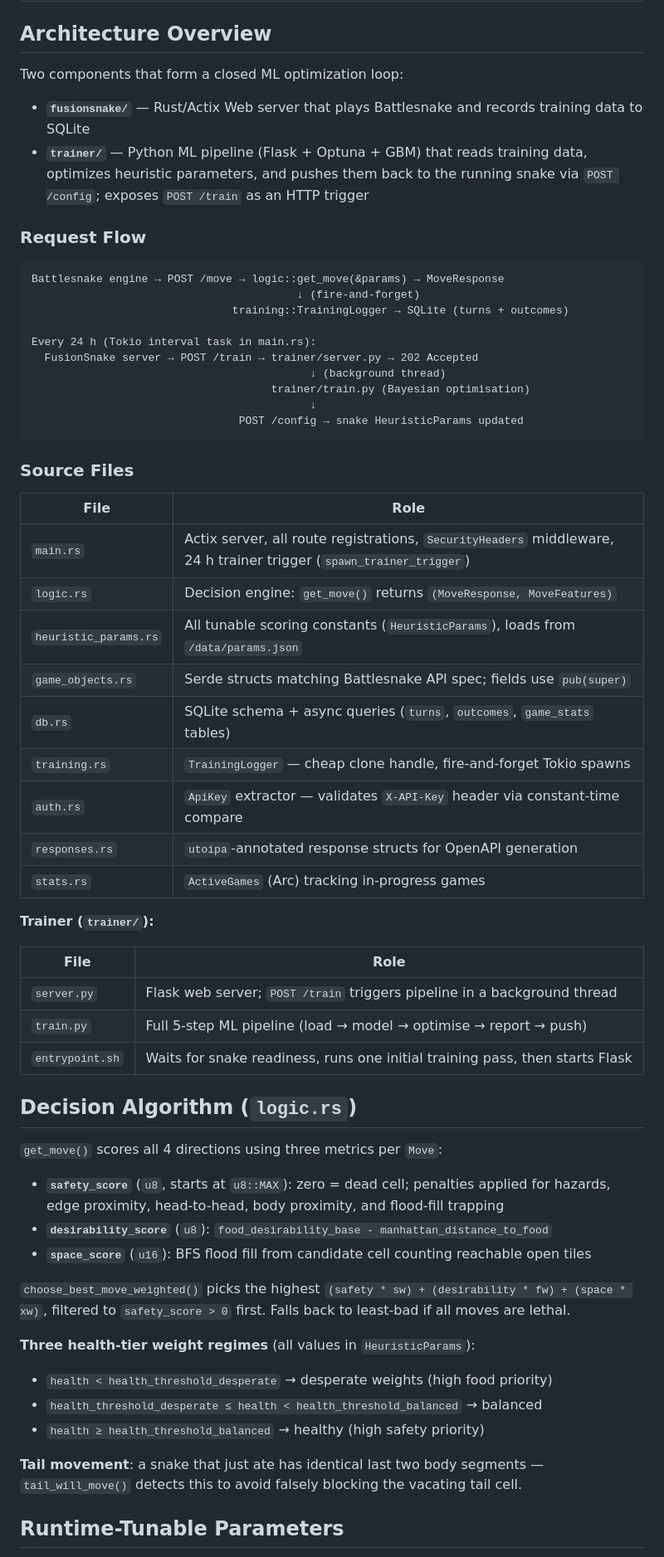
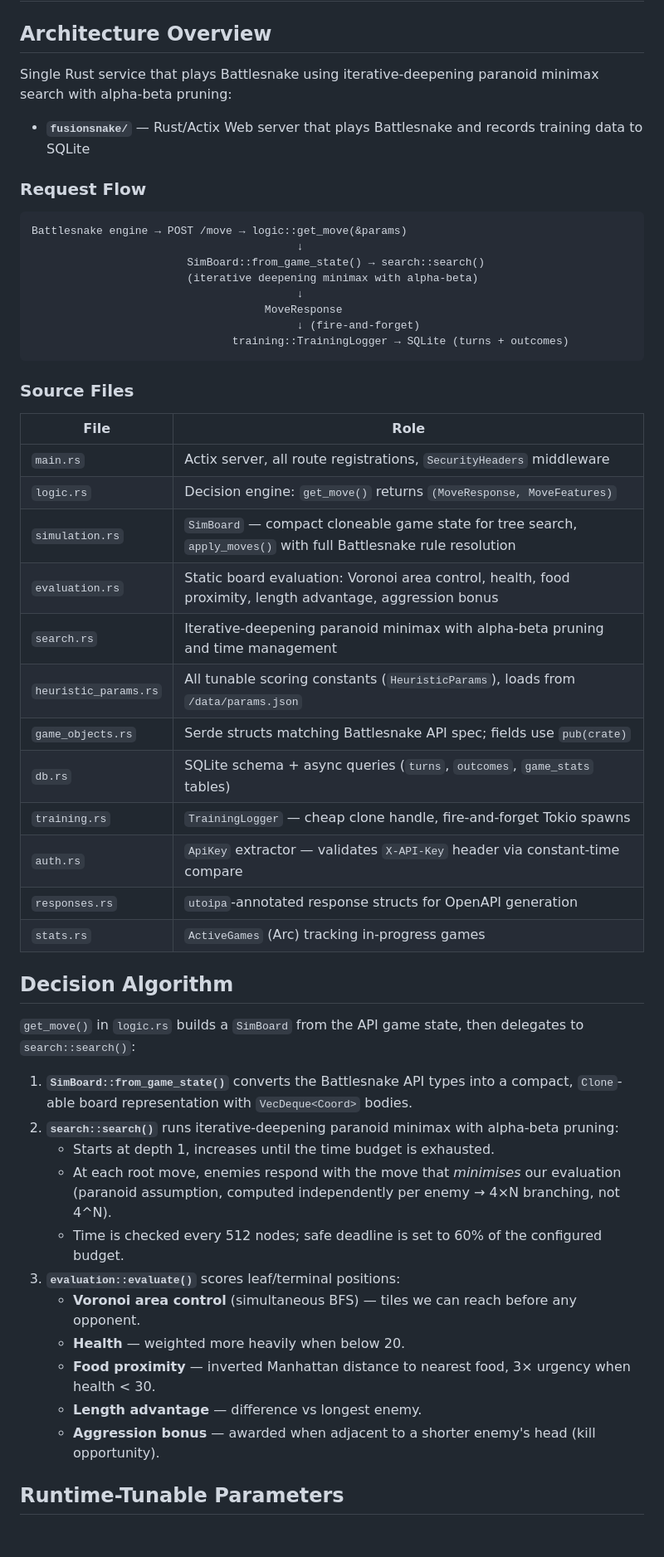
Before and after one commit to FusionStreak/FusionSnake, a Markdown page: .github/copilot-instructions.md, the part around one of its changes. Shown at 83% size. Drawn GitHub-style; blank space fills up the shorter version.

Commit message:
refactor: update architecture overview and decision algorithm in copilot instructions

````diff
--- a/.github/copilot-instructions.md
+++ b/.github/copilot-instructions.md
@@ -2,65 +2,55 @@
 
 ## Architecture Overview
 
-Two components that form a closed ML optimization loop:
+Single Rust service that plays Battlesnake using iterative-deepening paranoid minimax search with alpha-beta pruning:
 
 - **`fusionsnake/`** — Rust/Actix Web server that plays Battlesnake and records training data to SQLite
-- **`trainer/`** — Python ML pipeline (Flask + Optuna + GBM) that reads training data, optimizes heuristic parameters, and pushes them back to the running snake via `POST /config`; exposes `POST /train` as an HTTP trigger
 
 ### Request Flow
 
 ```
-Battlesnake engine → POST /move → logic::get_move(&params) → MoveResponse
+Battlesnake engine → POST /move → logic::get_move(&params)
+                                         ↓
+                        SimBoard::from_game_state() → search::search()
+                        (iterative deepening minimax with alpha-beta)
+                                         ↓
+                                    MoveResponse
                                          ↓ (fire-and-forget)
                                training::TrainingLogger → SQLite (turns + outcomes)
-
-Every 24 h (Tokio interval task in main.rs):
-  FusionSnake server → POST /train → trainer/server.py → 202 Accepted
-                                           ↓ (background thread)
-                                     trainer/train.py (Bayesian optimisation)
-                                           ↓
-                                POST /config → snake HeuristicParams updated
 ```
 
 ### Source Files
 
-| File                  | Role                                                                                                                |
-| --------------------- | ------------------------------------------------------------------------------------------------------------------- |
-| `main.rs`             | Actix server, all route registrations, `SecurityHeaders` middleware, 24 h trainer trigger (`spawn_trainer_trigger`) |
-| `logic.rs`            | Decision engine: `get_move()` returns `(MoveResponse, MoveFeatures)`                                                |
-| `heuristic_params.rs` | All tunable scoring constants (`HeuristicParams`), loads from `/data/params.json`                                   |
-| `game_objects.rs`     | Serde structs matching Battlesnake API spec; fields use `pub(super)`                                                |
-| `db.rs`               | SQLite schema + async queries (`turns`, `outcomes`, `game_stats` tables)                                            |
-| `training.rs`         | `TrainingLogger` — cheap clone handle, fire-and-forget Tokio spawns                                                 |
-| `auth.rs`             | `ApiKey` extractor — validates `X-API-Key` header via constant-time compare                                         |
-| `responses.rs`        | `utoipa`-annotated response structs for OpenAPI generation                                                          |
-| `stats.rs`            | `ActiveGames` (Arc<Mutex>) tracking in-progress games                                                               |
+| File                  | Role                                                                                                             |
+| --------------------- | ---------------------------------------------------------------------------------------------------------------- |
+| `main.rs`             | Actix server, all route registrations, `SecurityHeaders` middleware                                              |
+| `logic.rs`            | Decision engine: `get_move()` returns `(MoveResponse, MoveFeatures)`                                             |
+| `simulation.rs`       | `SimBoard` — compact cloneable game state for tree search, `apply_moves()` with full Battlesnake rule resolution |
+| `evaluation.rs`       | Static board evaluation: Voronoi area control, health, food proximity, length advantage, aggression bonus        |
+| `search.rs`           | Iterative-deepening paranoid minimax with alpha-beta pruning and time management                                 |
+| `heuristic_params.rs` | All tunable scoring constants (`HeuristicParams`), loads from `/data/params.json`                                |
+| `game_objects.rs`     | Serde structs matching Battlesnake API spec; fields use `pub(crate)`                                             |
+| `db.rs`               | SQLite schema + async queries (`turns`, `outcomes`, `game_stats` tables)                                         |
+| `training.rs`         | `TrainingLogger` — cheap clone handle, fire-and-forget Tokio spawns                                              |
+| `auth.rs`             | `ApiKey` extractor — validates `X-API-Key` header via constant-time compare                                      |
+| `responses.rs`        | `utoipa`-annotated response structs for OpenAPI generation                                                       |
+| `stats.rs`            | `ActiveGames` (Arc<Mutex>) tracking in-progress games                                                            |
 
-**Trainer (`trainer/`):**
+## Decision Algorithm
 
-| File            | Role                                                                         |
-| --------------- | ---------------------------------------------------------------------------- |
-| `server.py`     | Flask web server; `POST /train` triggers pipeline in a background thread     |
-| `train.py`      | Full 5-step ML pipeline (load → model → optimise → report → push)            |
-| `entrypoint.sh` | Waits for snake readiness, runs one initial training pass, then starts Flask |
+`get_move()` in `logic.rs` builds a `SimBoard` from the API game state, then delegates to `search::search()`:
 
-## Decision Algorithm (`logic.rs`)
-
-`get_move()` scores all 4 directions using three metrics per `Move`:
-
-- **`safety_score`** (`u8`, starts at `u8::MAX`): zero = dead cell; penalties applied for hazards, edge proximity, head-to-head, body proximity, and flood-fill trapping
-- **`desirability_score`** (`u8`): `food_desirability_base - manhattan_distance_to_food`
-- **`space_score`** (`u16`): BFS flood fill from candidate cell counting reachable open tiles
-
-`choose_best_move_weighted()` picks the highest `(safety * sw) + (desirability * fw) + (space * xw)`, filtered to `safety_score > 0` first. Falls back to least-bad if all moves are lethal.
-
-**Three health-tier weight regimes** (all values in `HeuristicParams`):
-
-- `health < health_threshold_desperate` → desperate weights (high food priority)
-- `health_threshold_desperate ≤ health < health_threshold_balanced` → balanced
-- `health ≥ health_threshold_balanced` → healthy (high safety priority)
-
-**Tail movement**: a snake that just ate has identical last two body segments — `tail_will_move()` detects this to avoid falsely blocking the vacating tail cell.
+1. **`SimBoard::from_game_state()`** converts the Battlesnake API types into a compact, `Clone`-able board representation with `VecDeque<Coord>` bodies.
+2. **`search::search()`** runs iterative-deepening paranoid minimax with alpha-beta pruning:
+   - Starts at depth 1, increases until the time budget is exhausted.
+   - At each root move, enemies respond with the move that _minimises_ our evaluation (paranoid assumption, computed independently per enemy → 4×N branching, not 4^N).
+   - Time is checked every 512 nodes; safe deadline is set to 60% of the configured budget.
+3. **`evaluation::evaluate()`** scores leaf/terminal positions:
+   - **Voronoi area control** (simultaneous BFS) — tiles we can reach before any opponent.
+   - **Health** — weighted more heavily when below 20.
+   - **Food proximity** — inverted Manhattan distance to nearest food, 3× urgency when health < 30.
+   - **Length advantage** — difference vs longest enemy.
+   - **Aggression bonus** — awarded when adjacent to a shorter enemy's head (kill opportunity).
 
 ## Runtime-Tunable Parameters
 
````
Also changed, not shown: other parts of .github/copilot-instructions.md (+9 -29 lines).
